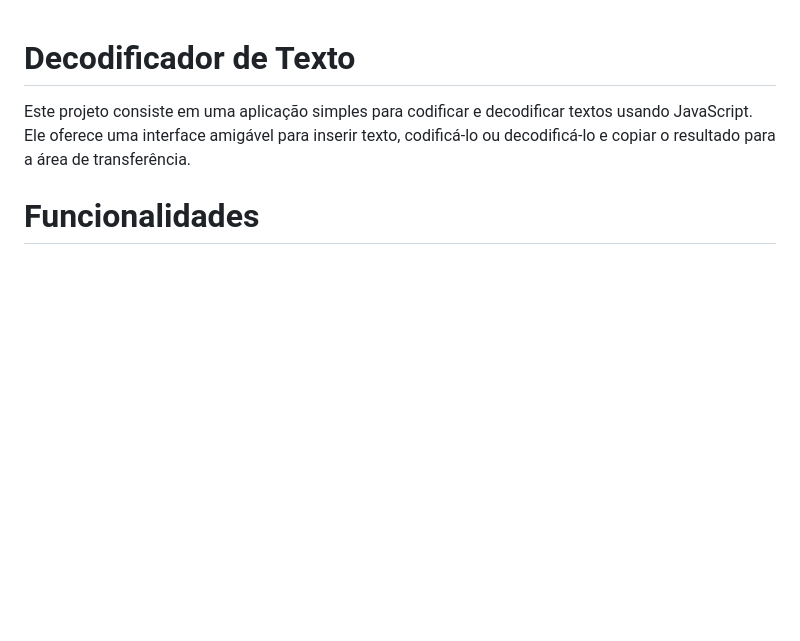
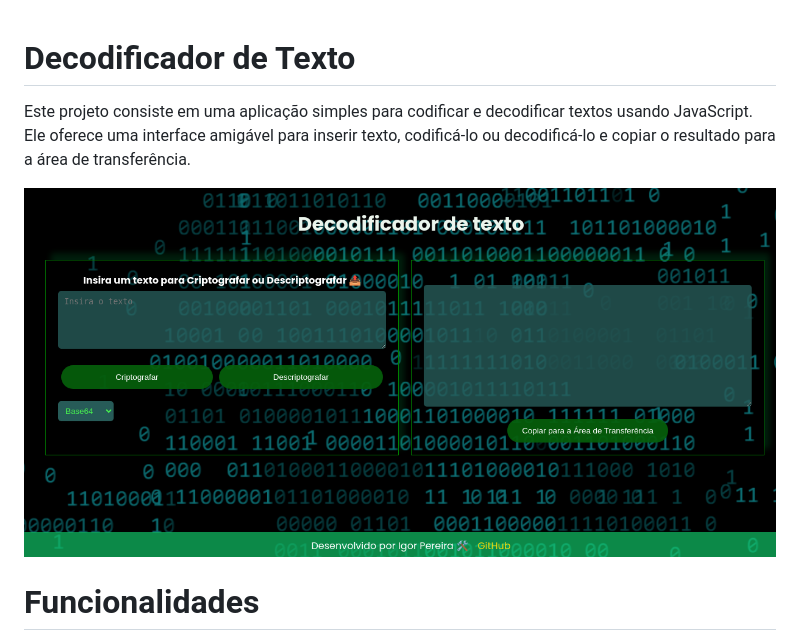
Before and after one commit to igorpereirag/DecodeText, a Markdown page: readme.md, the part around the change. Drawn GitHub-style; pictures changed too: img/image.png (added); blank space fills up the shorter version.

Commit message:
fix: readme

```diff
--- a/readme.md
+++ b/readme.md
@@ -1,6 +1,8 @@
 # Decodificador de Texto
 
 Este projeto consiste em uma aplicação simples para codificar e decodificar textos usando JavaScript. Ele oferece uma interface amigável para inserir texto, codificá-lo ou decodificá-lo e copiar o resultado para a área de transferência.
+
+![Alt text](img/image.png)
 
 # Funcionalidades
 1. **Entrada de Texto:** Insira o texto na caixa de texto fornecida.
```
